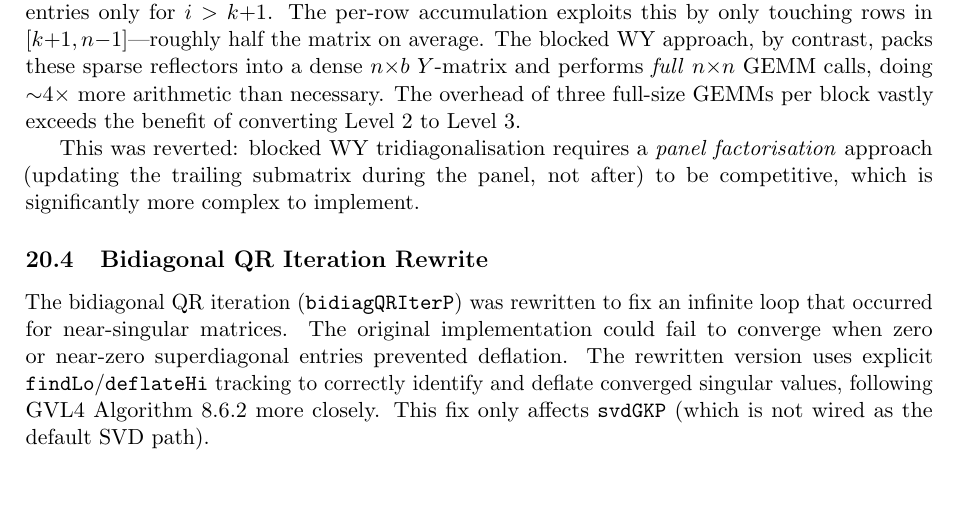
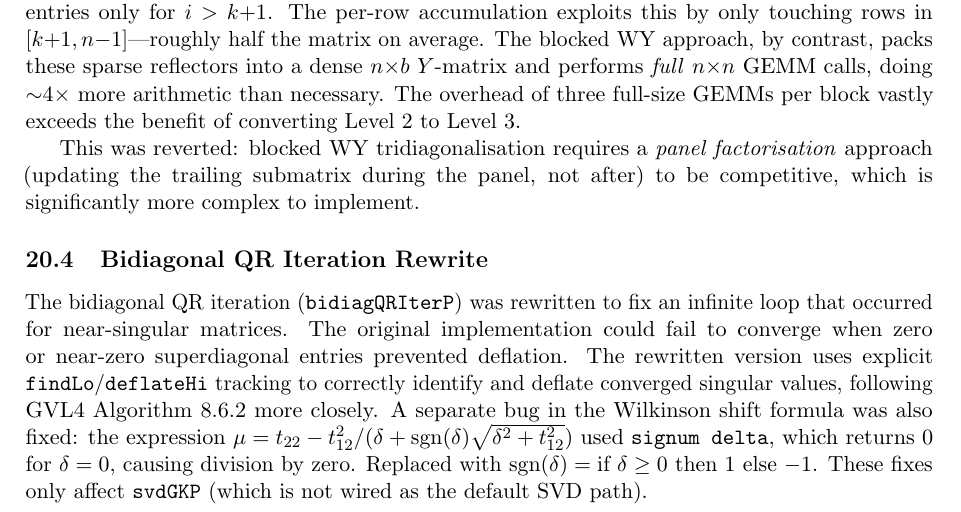
Before and after one commit to NadiaYvette/linear-massiv, a LaTeX paper (report/benchmark-report.tex): part of page 47 of 52, cut so that both start at the same text, the shorter picture padded with empty space. Compiled offline with pdfLaTeX.

Commit message:
Report: document Wilkinson shift bug fix in Round 13 section
Co-Authored-By: Claude Opus 4.6 <noreply@anthropic.com>

```diff
--- a/report/benchmark-report.tex
+++ b/report/benchmark-report.tex
@@ -3417,7 +3417,14 @@ original implementation could fail to converge when zero or near-zero
 superdiagonal entries prevented deflation.  The rewritten version uses
 explicit \texttt{findLo}/\texttt{deflateHi} tracking to correctly
 identify and deflate converged singular values, following GVL4
-Algorithm~8.6.2 more closely.  This fix only affects \texttt{svdGKP}
+Algorithm~8.6.2 more closely.  A separate bug in the Wilkinson shift
+formula was also fixed: the expression
+$\mu = t_{22} - t_{12}^2 / (\delta + \mathop{\mathrm{sgn}}(\delta)
+\sqrt{\delta^2 + t_{12}^2})$ used \texttt{signum delta}, which
+returns~0 for $\delta = 0$, causing division by zero.  Replaced with
+$\mathop{\mathrm{sgn}}(\delta) = \text{if } \delta \geq 0 \text{ then }
+1 \text{ else } {-1}$.
+These fixes only affect \texttt{svdGKP}
 (which is not wired as the default SVD path).
 
 \subsection{Benchmark Results}
```
Also changed, not shown: report/benchmark-report.pdf.
